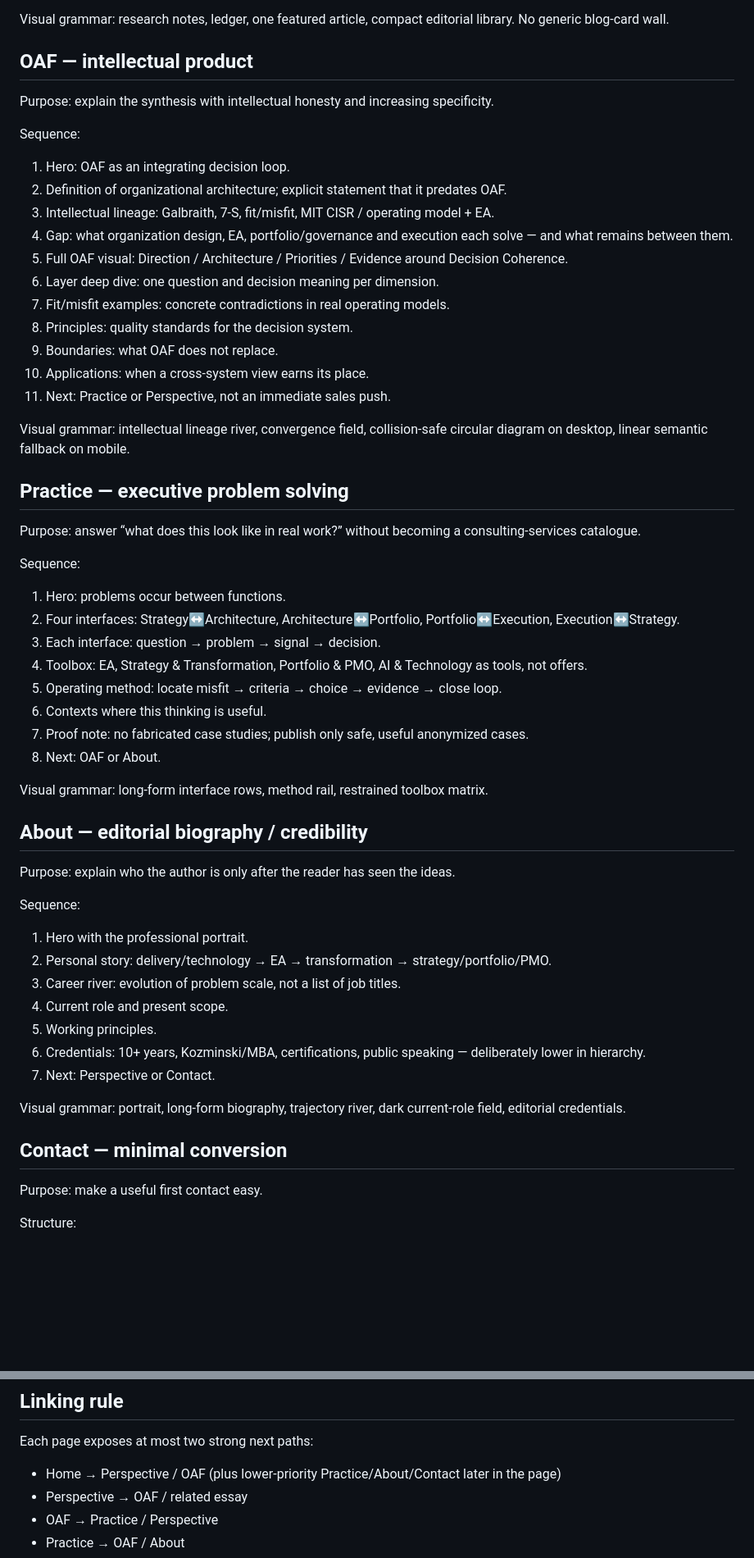
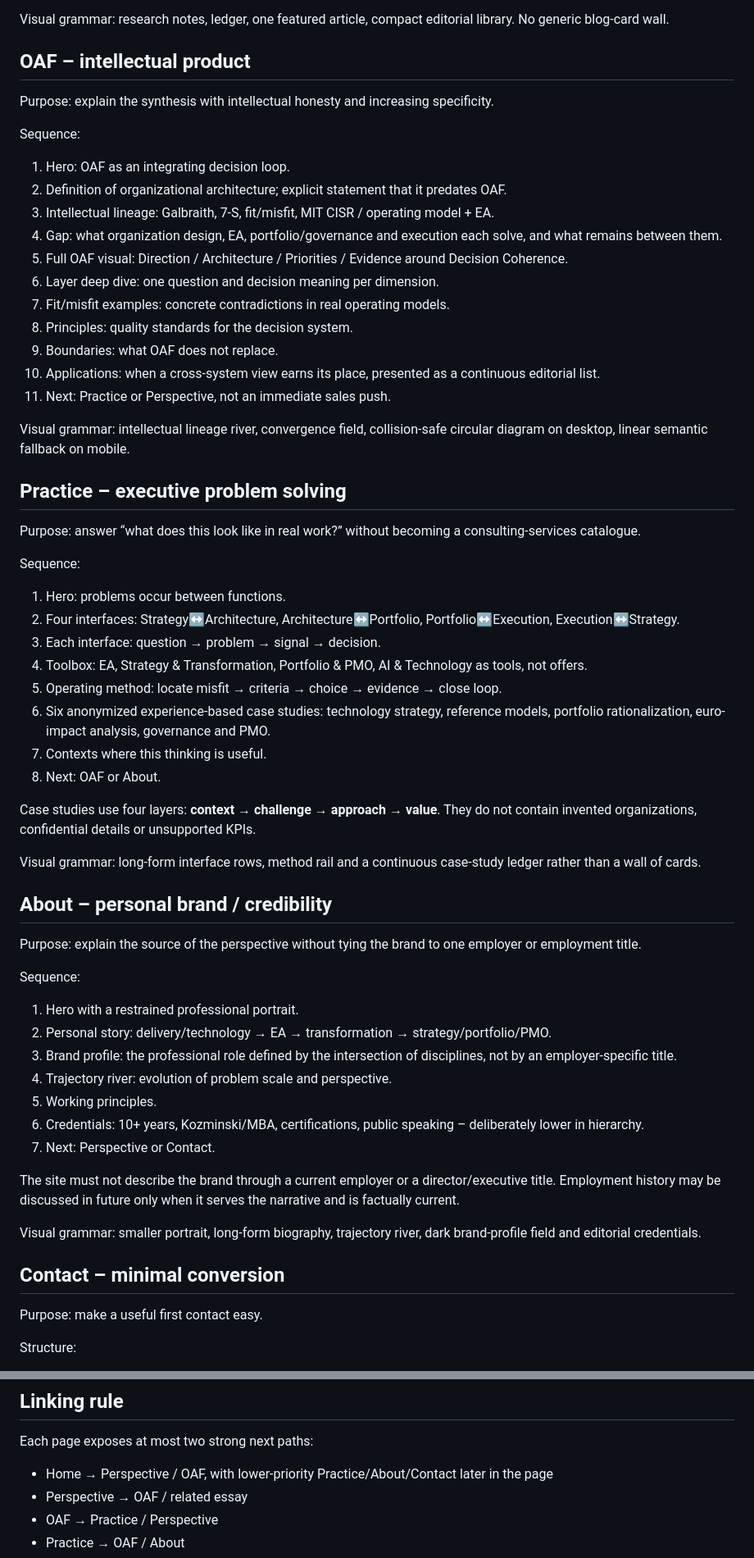
Before and after one commit to aras-2003/Simple-Website, a Markdown page: docs/INFORMATION_ARCHITECTURE.md, 2 parts joined by grey strips. Shown at 82% size. Rendered like a GitHub page; blank space fills up the shorter version.

```diff
--- a/docs/INFORMATION_ARCHITECTURE.md
+++ b/docs/INFORMATION_ARCHITECTURE.md
@@ -53,6 +70,6 @@ Sequence:
 Visual grammar: research notes, ledger, one featured article, compact editorial library. No generic blog-card wall.
 
-## OAF — intellectual product
+## OAF – intellectual product
 
 Purpose: explain the synthesis with intellectual honesty and increasing specificity.
 
@@ -60,18 +77,18 @@ Sequence:
 1. Hero: OAF as an integrating decision loop.
 2. Definition of organizational architecture; explicit statement that it predates OAF.
 3. Intellectual lineage: Galbraith, 7-S, fit/misfit, MIT CISR / operating model + EA.
-4. Gap: what organization design, EA, portfolio/governance and execution each solve — and what remains between them.
+4. Gap: what organization design, EA, portfolio/governance and execution each solve, and what remains between them.
 5. Full OAF visual: Direction / Architecture / Priorities / Evidence around Decision Coherence.
 6. Layer deep dive: one question and decision meaning per dimension.
 7. Fit/misfit examples: concrete contradictions in real operating models.
 8. Principles: quality standards for the decision system.
 9. Boundaries: what OAF does not replace.
-10. Applications: when a cross-system view earns its place.
+10. Applications: when a cross-system view earns its place, presented as a continuous editorial list.
 11. Next: Practice or Perspective, not an immediate sales push.
 
 Visual grammar: intellectual lineage river, convergence field, collision-safe circular diagram on desktop, linear semantic fallback on mobile.
 
-## Practice — executive problem solving
+## Practice – executive problem solving
 
 Purpose: answer “what does this look like in real work?” without becoming a consulting-services catalogue.
 
@@ -81,28 +98,32 @@ Sequence:
 3. Each interface: question → problem → signal → decision.
 4. Toolbox: EA, Strategy & Transformation, Portfolio & PMO, AI & Technology as tools, not offers.
 5. Operating method: locate misfit → criteria → choice → evidence → close loop.
-6. Contexts where this thinking is useful.
-7. Proof note: no fabricated case studies; publish only safe, useful anonymized cases.
+6. Six anonymized experience-based case studies: technology strategy, reference models, portfolio rationalization, euro-impact analysis, governance and PMO.
+7. Contexts where this thinking is useful.
 8. Next: OAF or About.
 
-Visual grammar: long-form interface rows, method rail, restrained toolbox matrix.
+Case studies use four layers: **context → challenge → approach → value**. They do not contain invented organizations, confidential details or unsupported KPIs.
 
-## About — editorial biography / credibility
+Visual grammar: long-form interface rows, method rail and a continuous case-study ledger rather than a wall of cards.
 
-Purpose: explain who the author is only after the reader has seen the ideas.
+## About – personal brand / credibility
+
+Purpose: explain the source of the perspective without tying the brand to one employer or employment title.
 
 Sequence:
-1. Hero with the professional portrait.
+1. Hero with a restrained professional portrait.
 2. Personal story: delivery/technology → EA → transformation → strategy/portfolio/PMO.
-3. Career river: evolution of problem scale, not a list of job titles.
-4. Current role and present scope.
+3. Brand profile: the professional role defined by the intersection of disciplines, not by an employer-specific title.
+4. Trajectory river: evolution of problem scale and perspective.
 5. Working principles.
-6. Credentials: 10+ years, Kozminski/MBA, certifications, public speaking — deliberately lower in hierarchy.
+6. Credentials: 10+ years, Kozminski/MBA, certifications, public speaking – deliberately lower in hierarchy.
 7. Next: Perspective or Contact.
 
-Visual grammar: portrait, long-form biography, trajectory river, dark current-role field, editorial credentials.
+The site must not describe the brand through a current employer or a director/executive title. Employment history may be discussed in future only when it serves the narrative and is factually current.
 
-## Contact — minimal conversion
+Visual grammar: smaller portrait, long-form biography, trajectory river, dark brand-profile field and editorial credentials.
+
+## Contact – minimal conversion
 
 Purpose: make a useful first contact easy.
 
@@ -124,7 +145,7 @@ Content should not jump from a market-level statement directly to implementation
 ## Linking rule
 
 Each page exposes at most two strong next paths:
-- Home → Perspective / OAF (plus lower-priority Practice/About/Contact later in the page)
+- Home → Perspective / OAF, with lower-priority Practice/About/Contact later in the page
 - Perspective → OAF / related essay
 - OAF → Practice / Perspective
 - Practice → OAF / About
```
Also changed, not shown: other parts of docs/INFORMATION_ARCHITECTURE.md (+32 -15 lines).
